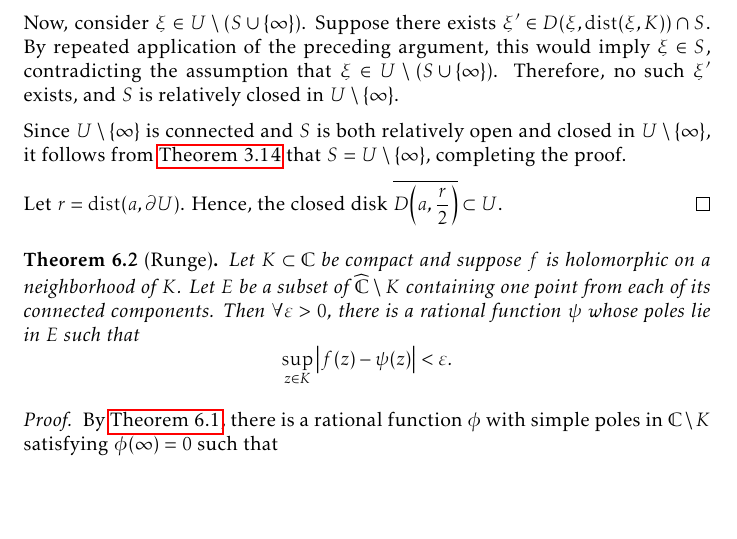
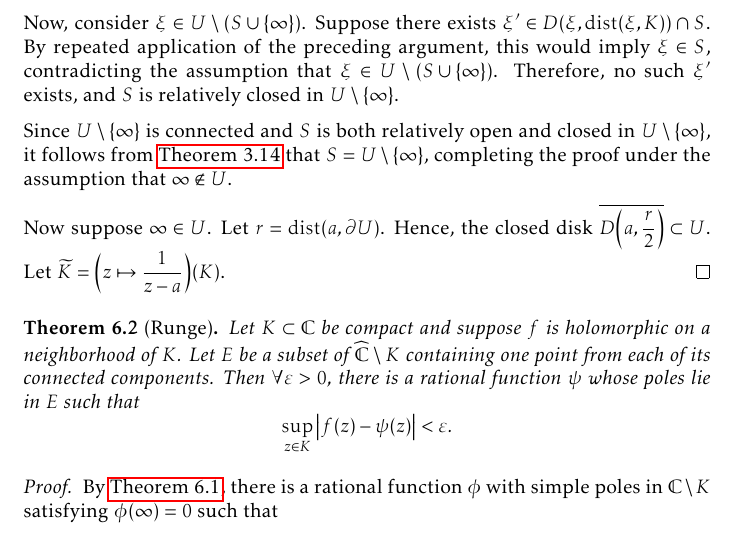
Before and after one commit to slipperking/complex-analysis-latex, a LaTeX document (main.tex): part of page 145 of 183, cut so that both start at the same text, the shorter picture padded with empty space. Compiled offline with pdfLaTeX.

Commit message:
overleaf_to_git (Mon Sep  8 18:34:55 2025 -0700): update main.tex from r21249 to r21252

```diff
--- a/main.tex
+++ b/main.tex
@@ -3351,9 +3351,9 @@ In its full generality, we will now apply a technique to \textit{push} a pole to
 
     Now, consider \(\xi\in U\setminus \qty(S\cup\qty{\infty})\). Suppose there exists \(\xi'\in D(\xi,\mathrm{dist}(\xi,K))\cap S\). By repeated application of the preceding argument, this would imply \(\xi\in S\), contradicting the assumption that \(\xi\in U\setminus \qty(S\cup\qty{\infty})\). Therefore, no such \(\xi'\) exists, and \(S\) is relatively closed in \(U\setminus\qty{\infty}\).
 
-    Since \(U\setminus\qty{\infty}\) is connected and \(S\) is both relatively open and closed in \(U\setminus\qty{\infty}\), it follows from \autoref{thm:connectedtopologicalspaceclopensets} that \(S=U\setminus\qty{\infty}\), completing the proof.
-
-    Let \(r=\mathrm{dist}\qty(a, \partial U)\). Hence, the closed disk \(\overline{D\qty(a,\frac r2)}\subset U\).
+    Since \(U\setminus\qty{\infty}\) is connected and \(S\) is both relatively open and closed in \(U\setminus\qty{\infty}\), it follows from \autoref{thm:connectedtopologicalspaceclopensets} that \(S=U\setminus\qty{\infty}\), completing the proof under the assumption that \(\infty\notin U\).
+
+    Now suppose \(\infty\in U\). Let \(r=\mathrm{dist}\qty(a, \partial U)\). Hence, the closed disk \(\overline{D\qty(a,\frac r2)}\subset U\). Let \(\widetilde{K}=\qty(z\mapsto\frac{1}{z-a})(K)\).
 \end{proof}
 \begin{theorem}[Runge]\label{thm:runge}
     Let \(K\subset\mathbb{C}\) be compact and suppose \(f\) is holomorphic on a neighborhood of \(K\). Let \(E\) be a subset of \(\extcomplex\setminus K\) containing one point from each of its connected components. Then \(\forall\varepsilon>0\), there is a rational function \(\psi\) whose poles lie in \(E\) such that \[\sup_{z\in K}\abs{f(z)-\psi(z)}<\varepsilon.\]
```
